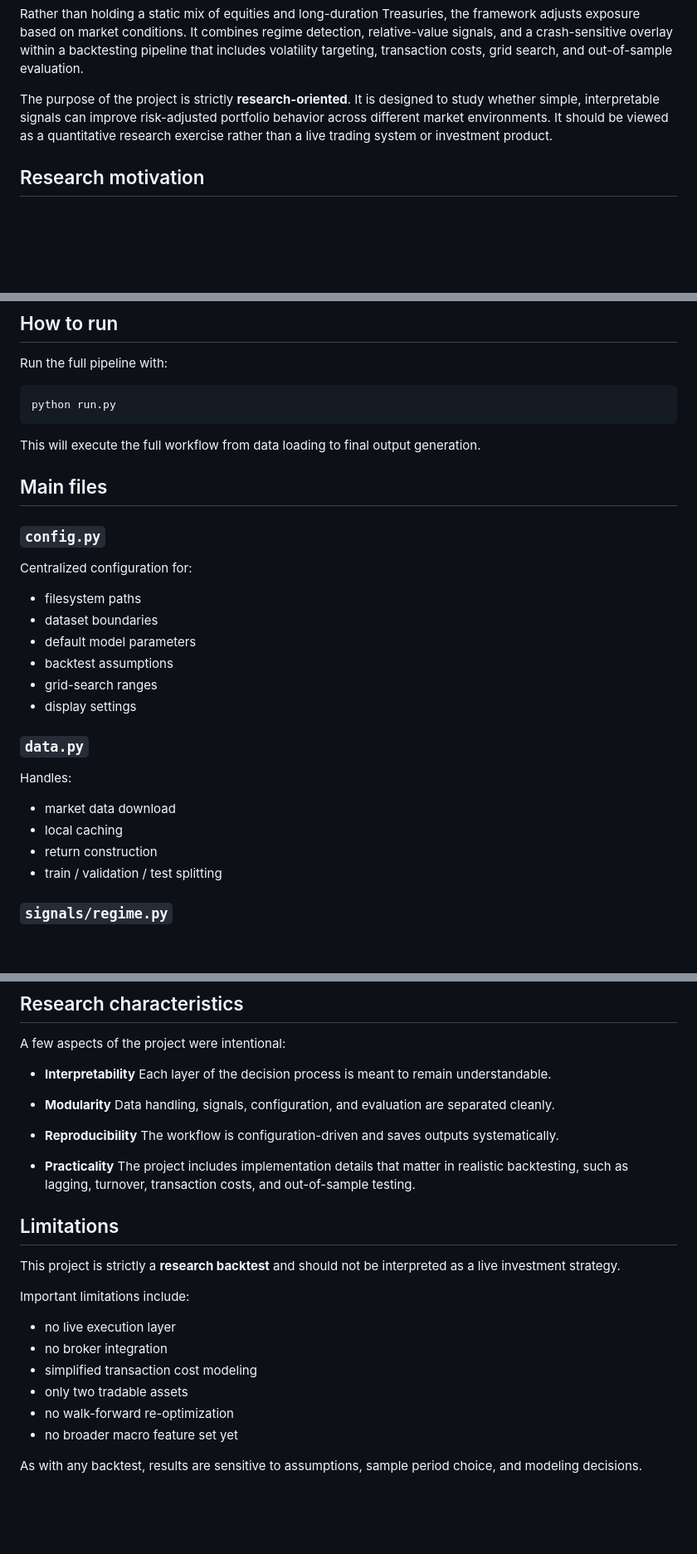
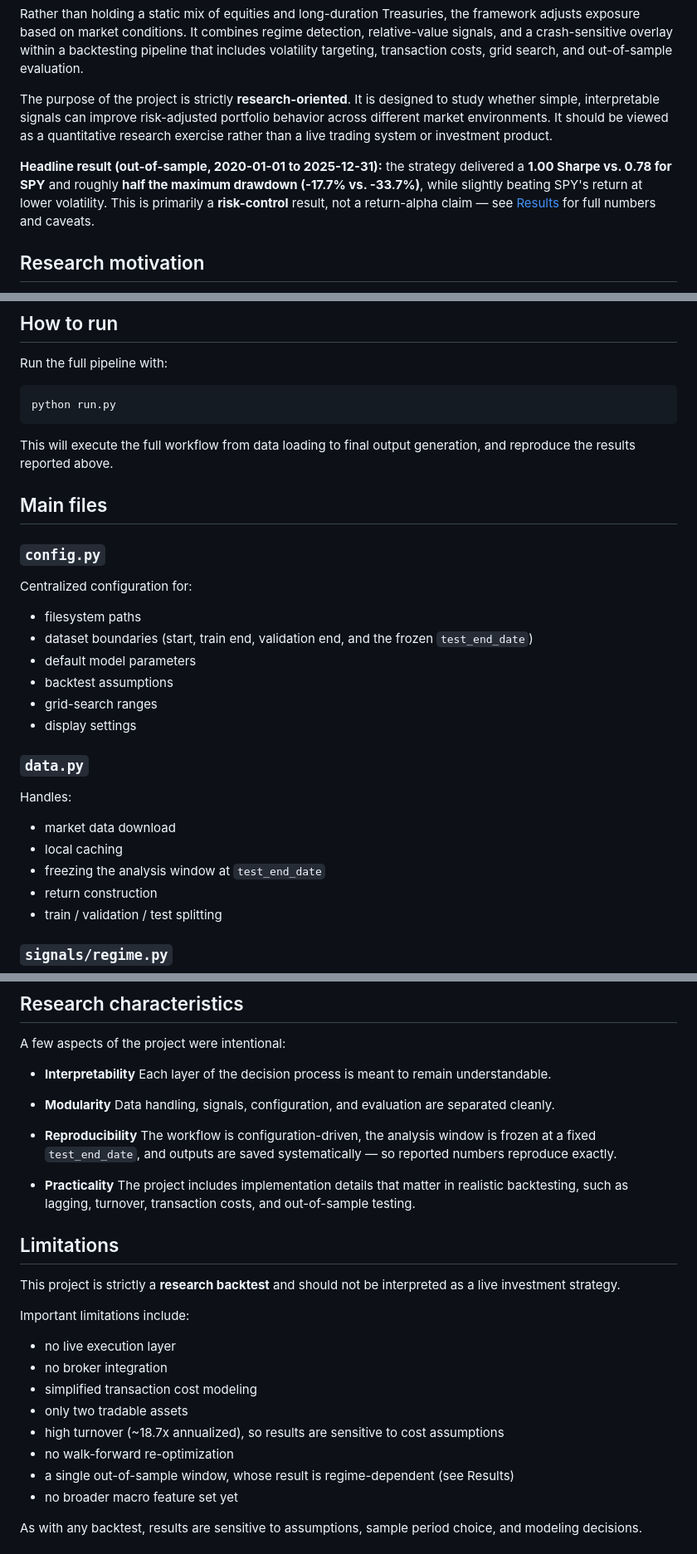
Before and after one commit to CanberkTahil1/regime-aware-spy-tlt-allocation, a Markdown page: README.md, 3 parts joined by grey strips. Shown at 83% size. Rendered like a GitHub page; blank space fills up the shorter version.

````diff
--- a/README.md
+++ b/README.md
@@ -5,6 +5,8 @@ This project develops and evaluates a **regime-aware tactical allocation strateg
 Rather than holding a static mix of equities and long-duration Treasuries, the framework adjusts exposure based on market conditions. It combines regime detection, relative-value signals, and a crash-sensitive overlay within a backtesting pipeline that includes volatility targeting, transaction costs, grid search, and out-of-sample evaluation.
 
 The purpose of the project is strictly **research-oriented**. It is designed to study whether simple, interpretable signals can improve risk-adjusted portfolio behavior across different market environments. It should be viewed as a quantitative research exercise rather than a live trading system or investment product.
+
+**Headline result (out-of-sample, 2020-01-01 to 2025-12-31):** the strategy delivered a **1.00 Sharpe vs. 0.78 for SPY** and roughly **half the maximum drawdown (-17.7% vs. -33.7%)**, while slightly beating SPY's return at lower volatility. This is primarily a **risk-control** result, not a return-alpha claim — see [Results](#results) for full numbers and caveats.
 
 ## Research motivation
 
@@ -198,14 +224,14 @@ Run the full pipeline with:
 python run.py
 ```
 
-This will execute the full workflow from data loading to final output generation.
+This will execute the full workflow from data loading to final output generation, and reproduce the results reported above.
 
 ## Main files
 
 ### `config.py`
 Centralized configuration for:
 - filesystem paths
-- dataset boundaries
+- dataset boundaries (start, train end, validation end, and the frozen `test_end_date`)
 - default model parameters
 - backtest assumptions
 - grid-search ranges
@@ -215,6 +241,7 @@ Centralized configuration for:
 Handles:
 - market data download
 - local caching
+- freezing the analysis window at `test_end_date`
 - return construction
 - train / validation / test splitting
 
@@ -255,7 +282,7 @@ A few aspects of the project were intentional:
   Data handling, signals, configuration, and evaluation are separated cleanly.
 
 - **Reproducibility**
-  The workflow is configuration-driven and saves outputs systematically.
+  The workflow is configuration-driven, the analysis window is frozen at a fixed `test_end_date`, and outputs are saved systematically — so reported numbers reproduce exactly.
 
 - **Practicality**
   The project includes implementation details that matter in realistic backtesting, such as lagging, turnover, transaction costs, and out-of-sample testing.
@@ -269,7 +296,9 @@ Important limitations include:
 - no broker integration
 - simplified transaction cost modeling
 - only two tradable assets
+- high turnover (~18.7x annualized), so results are sensitive to cost assumptions
 - no walk-forward re-optimization
+- a single out-of-sample window, whose result is regime-dependent (see Results)
 - no broader macro feature set yet
 
 As with any backtest, results are sensitive to assumptions, sample period choice, and modeling decisions.
````
Also changed, not shown: other parts of README.md (+30 -6 lines).
